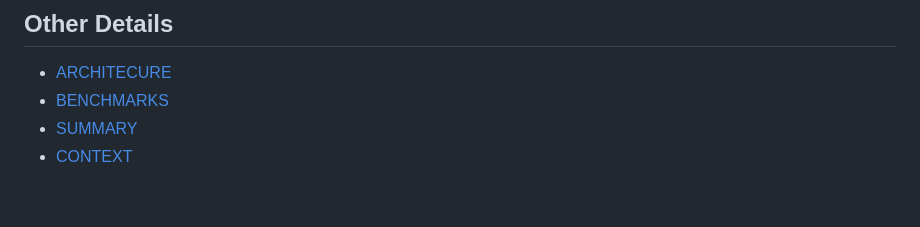
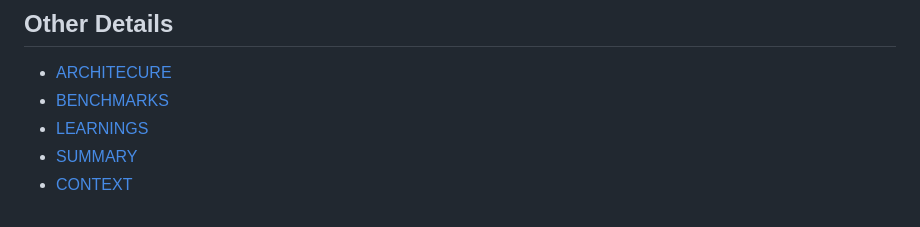
Before and after one commit to Asim-2000/AI-Rally-Search, a Markdown page: README.md, the part around the change. GitHub-like rendering.

Commit message:
👌 IMPROVE: added learnings.md

```diff
--- a/README.md
+++ b/README.md
@@ -279,5 +279,6 @@ OPENAI_API_KEY=<secret>
 
 - [ARCHITECURE](ARCHITECTURE.md)
 - [BENCHMARKS](BENCHMARKS.md)
+- [LEARNINGS](LEARNINGS.md)
 - [SUMMARY](SUMMARY.md)
 - [CONTEXT](CONTEXT.md)
```
